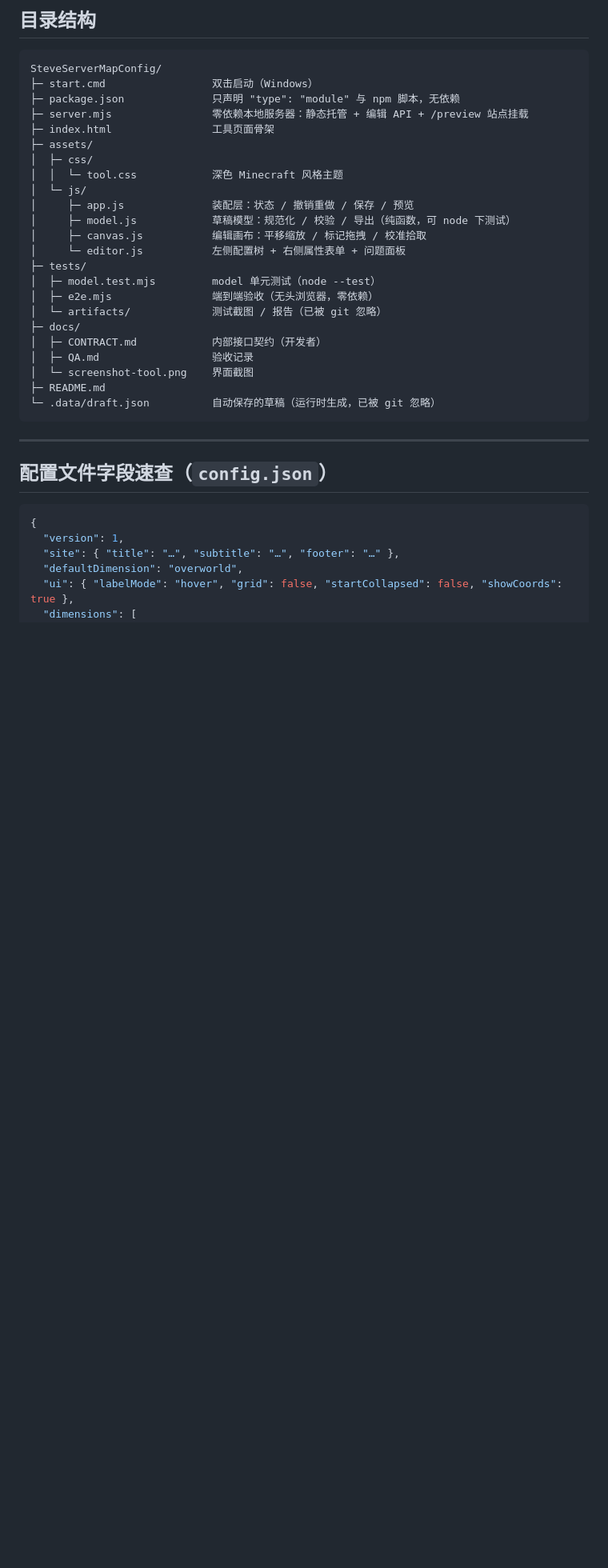
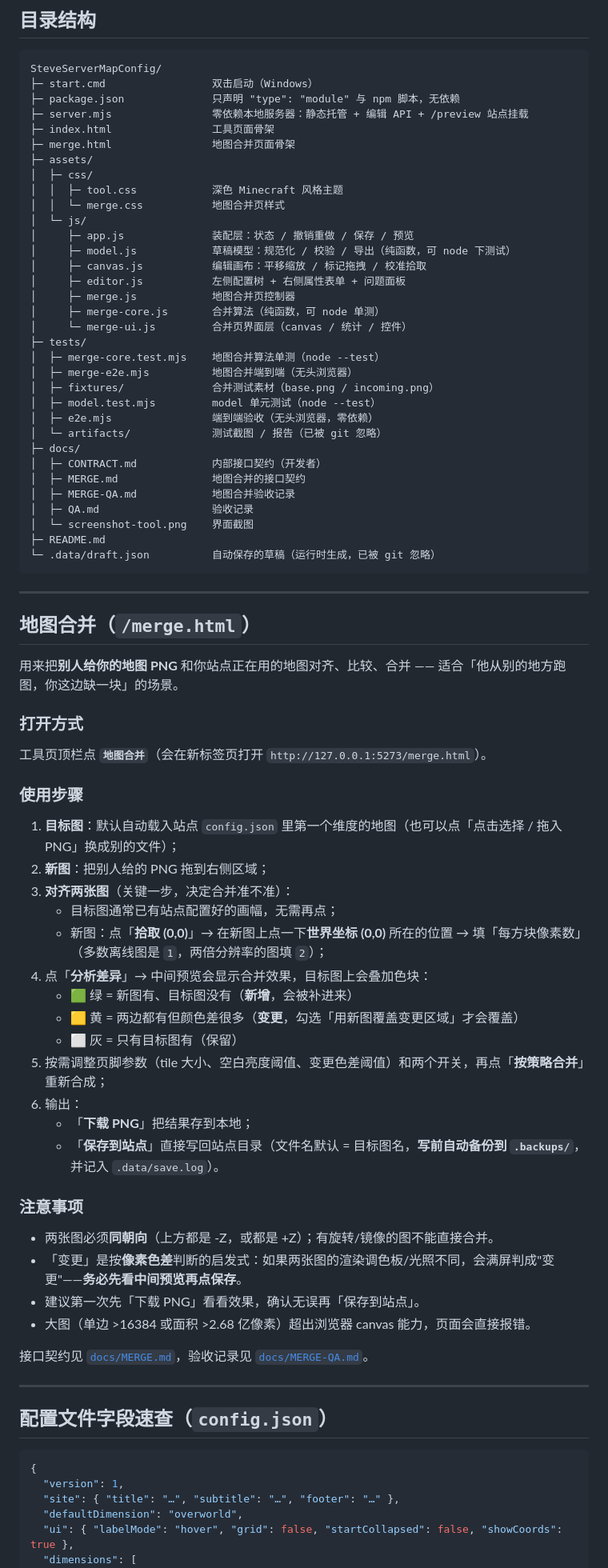
Before and after one commit to SteveServerMap/SteveServerMapConfig, a Markdown page: README.md, the part around the change. Shown at 80% size. Drawn GitHub-style; blank space fills up the shorter version.

````diff
--- a/README.md
+++ b/README.md
@@ -342,20 +342,30 @@ SteveServerMapConfig/
 ├─ package.json              只声明 "type": "module" 与 npm 脚本，无依赖
 ├─ server.mjs                零依赖本地服务器：静态托管 + 编辑 API + /preview 站点挂载
 ├─ index.html                工具页面骨架
+├─ merge.html                地图合并页面骨架
 ├─ assets/
 │  ├─ css/
-│  │  └─ tool.css            深色 Minecraft 风格主题
+│  │  ├─ tool.css            深色 Minecraft 风格主题
+│  │  └─ merge.css           地图合并页样式
 │  └─ js/
 │     ├─ app.js              装配层：状态 / 撤销重做 / 保存 / 预览
 │     ├─ model.js            草稿模型：规范化 / 校验 / 导出（纯函数，可 node 下测试）
 │     ├─ canvas.js           编辑画布：平移缩放 / 标记拖拽 / 校准拾取
-│     └─ editor.js           左侧配置树 + 右侧属性表单 + 问题面板
+│     ├─ editor.js           左侧配置树 + 右侧属性表单 + 问题面板
+│     ├─ merge.js            地图合并页控制器
+│     ├─ merge-core.js       合并算法（纯函数，可 node 单测）
+│     └─ merge-ui.js         合并页界面层（canvas / 统计 / 控件）
 ├─ tests/
+│  ├─ merge-core.test.mjs    地图合并算法单测（node --test）
+│  ├─ merge-e2e.mjs          地图合并端到端（无头浏览器）
+│  ├─ fixtures/              合并测试素材（base.png / incoming.png）
 │  ├─ model.test.mjs         model 单元测试（node --test）
 │  ├─ e2e.mjs                端到端验收（无头浏览器，零依赖）
 │  └─ artifacts/             测试截图 / 报告（已被 git 忽略）
 ├─ docs/
 │  ├─ CONTRACT.md            内部接口契约（开发者）
+│  ├─ MERGE.md               地图合并的接口契约
+│  ├─ MERGE-QA.md            地图合并验收记录
 │  ├─ QA.md                  验收记录
 │  └─ screenshot-tool.png    界面截图
 ├─ README.md
@@ -364,6 +374,40 @@ SteveServerMapConfig/
 
 ---
 
+## 地图合并（`/merge.html`）
+
+用来把**别人给你的地图 PNG** 和你站点正在用的地图对齐、比较、合并 —— 适合「他从别的地方跑图，你这边缺一块」的场景。
+
+### 打开方式
+
+工具页顶栏点 **`地图合并`**（会在新标签页打开 `http://127.0.0.1:5273/merge.html`）。
+
+### 使用步骤
+
+1. **目标图**：默认自动载入站点 `config.json` 里第一个维度的地图（也可以点「点击选择 / 拖入 PNG」换成别的文件）；
+2. **新图**：把别人给的 PNG 拖到右侧区域；
+3. **对齐两张图**（关键一步，决定合并准不准）：
+   - 目标图通常已有站点配置好的画幅，无需再点；
+   - 新图：点「**拾取 (0,0)**」→ 在新图上点一下**世界坐标 (0,0)** 所在的位置 → 填「每方块像素数」（多数离线图是 `1`，两倍分辨率的图填 `2`）；
+4. 点「**分析差异**」→ 中间预览会显示合并效果，目标图上会叠加色块：
+   - 🟩 绿 = 新图有、目标图没有（**新增**，会被补进来）
+   - 🟨 黄 = 两边都有但颜色差很多（**变更**，勾选「用新图覆盖变更区域」才会覆盖）
+   - ⬜ 灰 = 只有目标图有（保留）
+5. 按需调整页脚参数（tile 大小、空白亮度阈值、变更色差阈值）和两个开关，再点「**按策略合并**」重新合成；
+6. 输出：
+   - 「**下载 PNG**」把结果存到本地；
+   - 「**保存到站点**」直接写回站点目录（文件名默认 = 目标图名，**写前自动备份到 `.backups/`**，并记入 `.data/save.log`）。
+
+### 注意事项
+
+- 两张图必须**同朝向**（上方都是 -Z，或都是 +Z）；有旋转/镜像的图不能直接合并。
+- 「变更」是按**像素色差**判断的启发式：如果两张图的渲染调色板/光照不同，会满屏判成"变更"——**务必先看中间预览再点保存**。
+- 建议第一次先「下载 PNG」看看效果，确认无误再「保存到站点」。
+- 大图（单边 >16384 或面积 >2.68 亿像素）超出浏览器 canvas 能力，页面会直接报错。
+
+接口契约见 [`docs/MERGE.md`](docs/MERGE.md)，验收记录见 [`docs/MERGE-QA.md`](docs/MERGE-QA.md)。
+
+---
 ## 配置文件字段速查（`config.json`）
 
 ```jsonc
````
Also changed, not shown: docs/MERGE-QA.md (added, +50 -0 lines), docs/MERGE.md (added, +167 -0 lines), docs/screenshot-merge.png (added), 10 other files.
